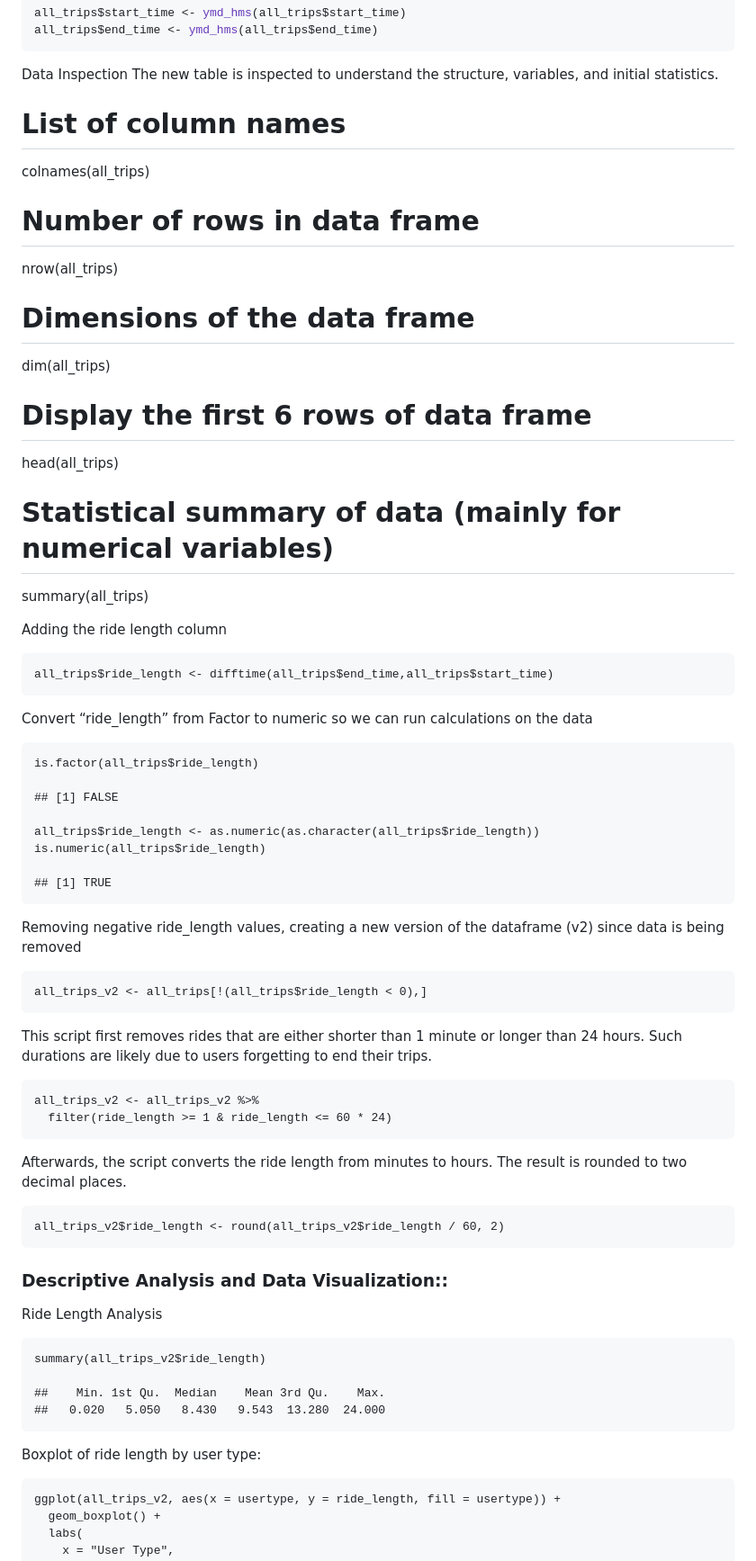
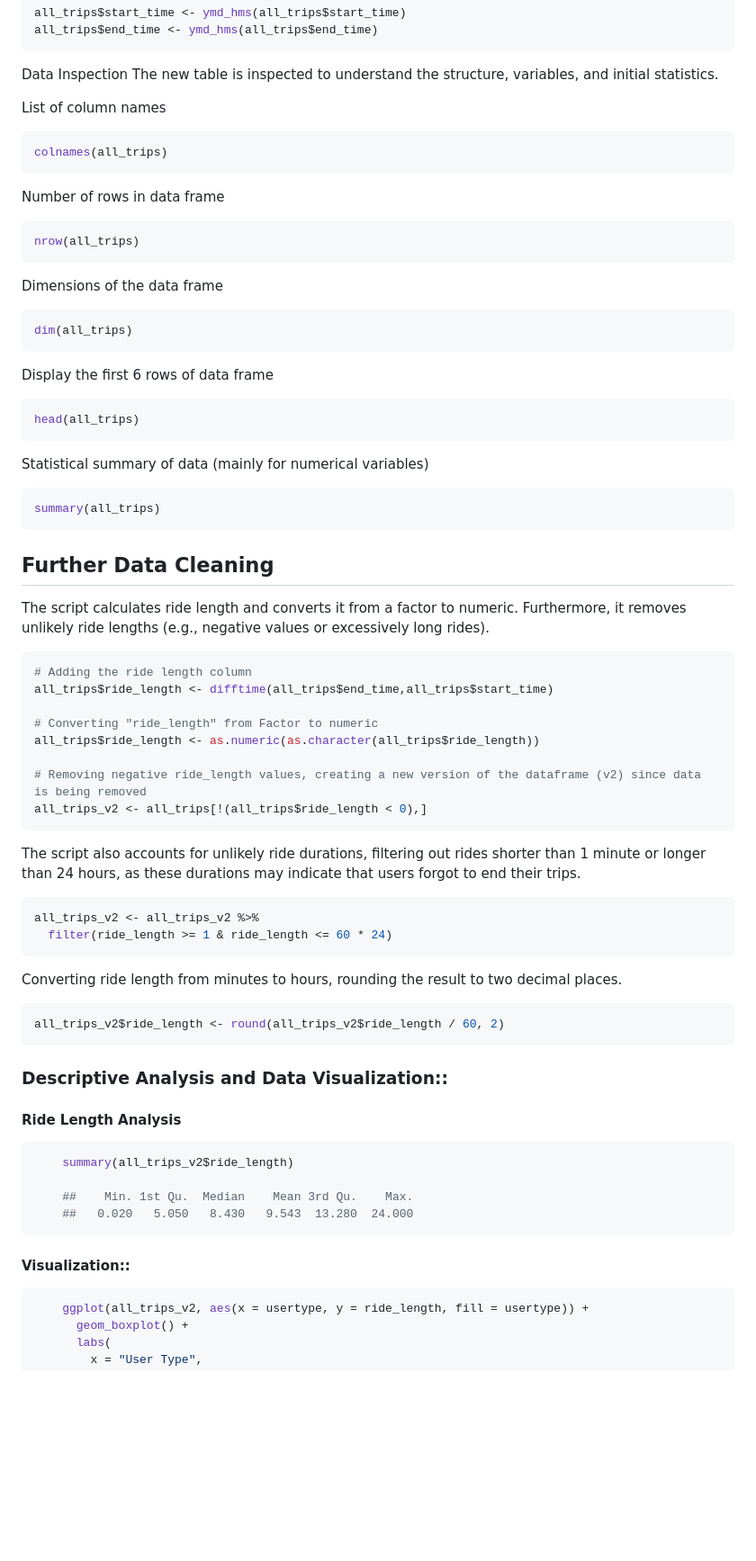
Before and after one commit to Mbareck21/google_data_analyst_capstone_2023, a Markdown page: README.md, the part around the change printed below. Shown: that part at 90% size. Rendered like a GitHub page; blank space fills up the shorter version.

````diff
--- a/README.md
+++ b/README.md
@@ -95,66 +95,67 @@ all_trips$end_time <- ymd_hms(all_trips$end_time)
 Data Inspection <a name="data-inspection"></a>
 The new table is inspected to understand the structure, variables, and initial statistics.
 
-# List of column names
+List of column names
+```r
 colnames(all_trips)
-
-# Number of rows in data frame
-nrow(all_trips)
-
-# Dimensions of the data frame
-dim(all_trips)
-
-# Display the first 6 rows of data frame
-head(all_trips)
-
-# Statistical summary of data (mainly for numerical variables)
-summary(all_trips)
+```
 
 
-Adding the ride length column
+Number of rows in data frame
+```r
+nrow(all_trips)
+```
 
-    all_trips$ride_length <- difftime(all_trips$end_time,all_trips$start_time)
+Dimensions of the data frame
+```r
+dim(all_trips)
+```
 
-Convert “ride\_length” from Factor to numeric so we can run calculations
-on the data
+Display the first 6 rows of data frame
+```r
+head(all_trips)
+```
 
-    is.factor(all_trips$ride_length)
+Statistical summary of data (mainly for numerical variables)
+```r
+summary(all_trips)
+```
 
-    ## [1] FALSE
+## Further Data Cleaning <a name="further-data-cleaning"></a>
 
-    all_trips$ride_length <- as.numeric(as.character(all_trips$ride_length))
-    is.numeric(all_trips$ride_length)
+The script calculates ride length and converts it from a factor to numeric. Furthermore, it removes unlikely ride lengths (e.g., negative values or excessively long rides).
 
-    ## [1] TRUE
+```r
+# Adding the ride length column
+all_trips$ride_length <- difftime(all_trips$end_time,all_trips$start_time)
 
-Removing negative ride\_length values, creating a new version of the
-dataframe (v2) since data is being removed
+# Converting "ride_length" from Factor to numeric
+all_trips$ride_length <- as.numeric(as.character(all_trips$ride_length))
 
-    all_trips_v2 <- all_trips[!(all_trips$ride_length < 0),]
-
-This script first removes rides that are either shorter than 1 minute or
-longer than 24 hours. Such durations are likely due to users forgetting
-to end their trips.
-
-    all_trips_v2 <- all_trips_v2 %>%
-      filter(ride_length >= 1 & ride_length <= 60 * 24)
-
-Afterwards, the script converts the ride length from minutes to hours.
-The result is rounded to two decimal places.
-
-    all_trips_v2$ride_length <- round(all_trips_v2$ride_length / 60, 2)
-
+# Removing negative ride_length values, creating a new version of the dataframe (v2) since data is being removed
+all_trips_v2 <- all_trips[!(all_trips$ride_length < 0),]
+```
+The script also accounts for unlikely ride durations, filtering out rides shorter than 1 minute or longer than 24 hours, as these durations may indicate that users forgot to end their trips.
+```r
+all_trips_v2 <- all_trips_v2 %>%
+  filter(ride_length >= 1 & ride_length <= 60 * 24)
+```
+Converting ride length from minutes to hours, rounding the result to two decimal places.
+```r
+all_trips_v2$ride_length <- round(all_trips_v2$ride_length / 60, 2)
+```
 ### Descriptive Analysis and Data Visualization::
 
-Ride Length Analysis
-
+#### Ride Length Analysis
+```r
     summary(all_trips_v2$ride_length)
 
     ##    Min. 1st Qu.  Median    Mean 3rd Qu.    Max.
     ##   0.020   5.050   8.430   9.543  13.280  24.000
+```
 
-Boxplot of ride length by user type:
-
+#### Visualization::
+```r
     ggplot(all_trips_v2, aes(x = usertype, y = ride_length, fill = usertype)) +
       geom_boxplot() +
       labs(
````
Also changed, not shown: other parts of README.md (+46 -47 lines).
